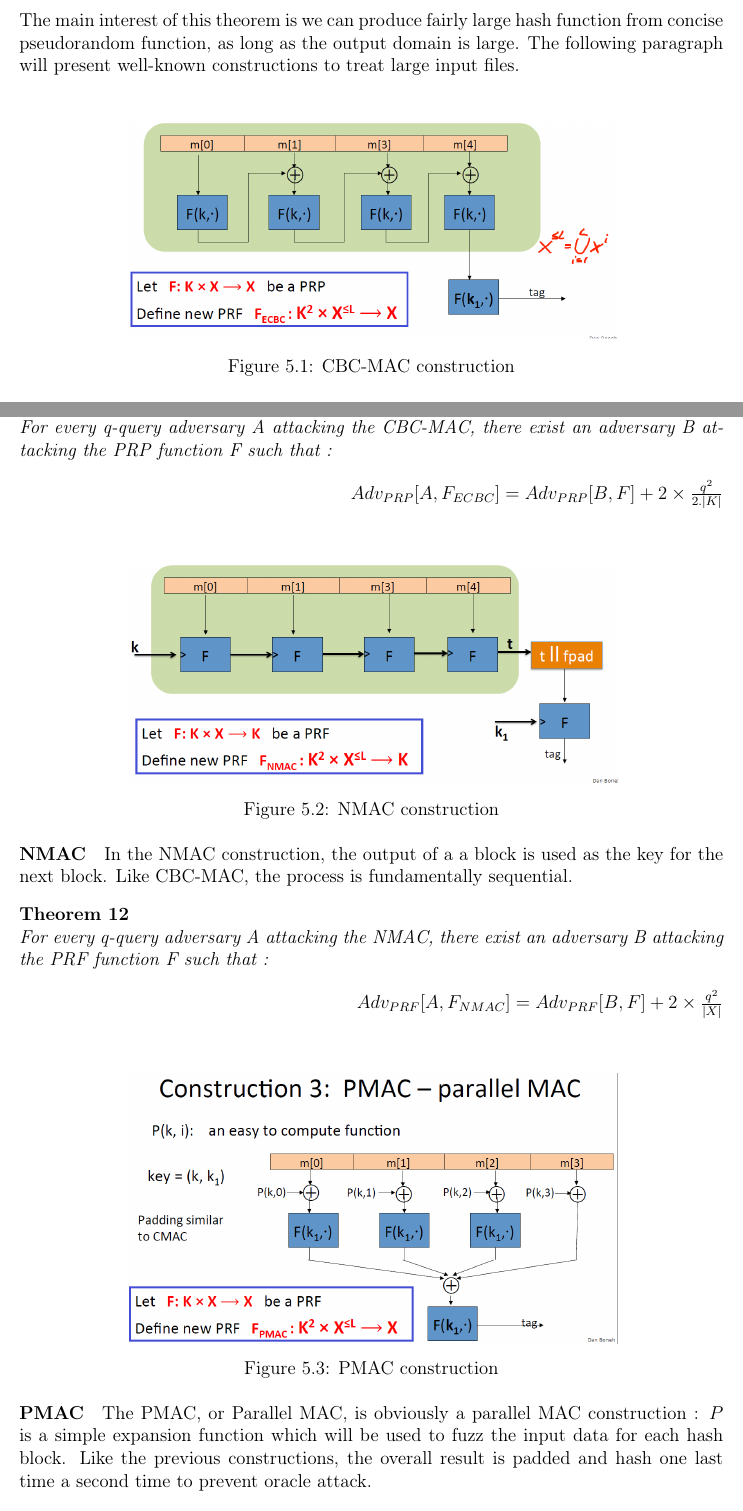
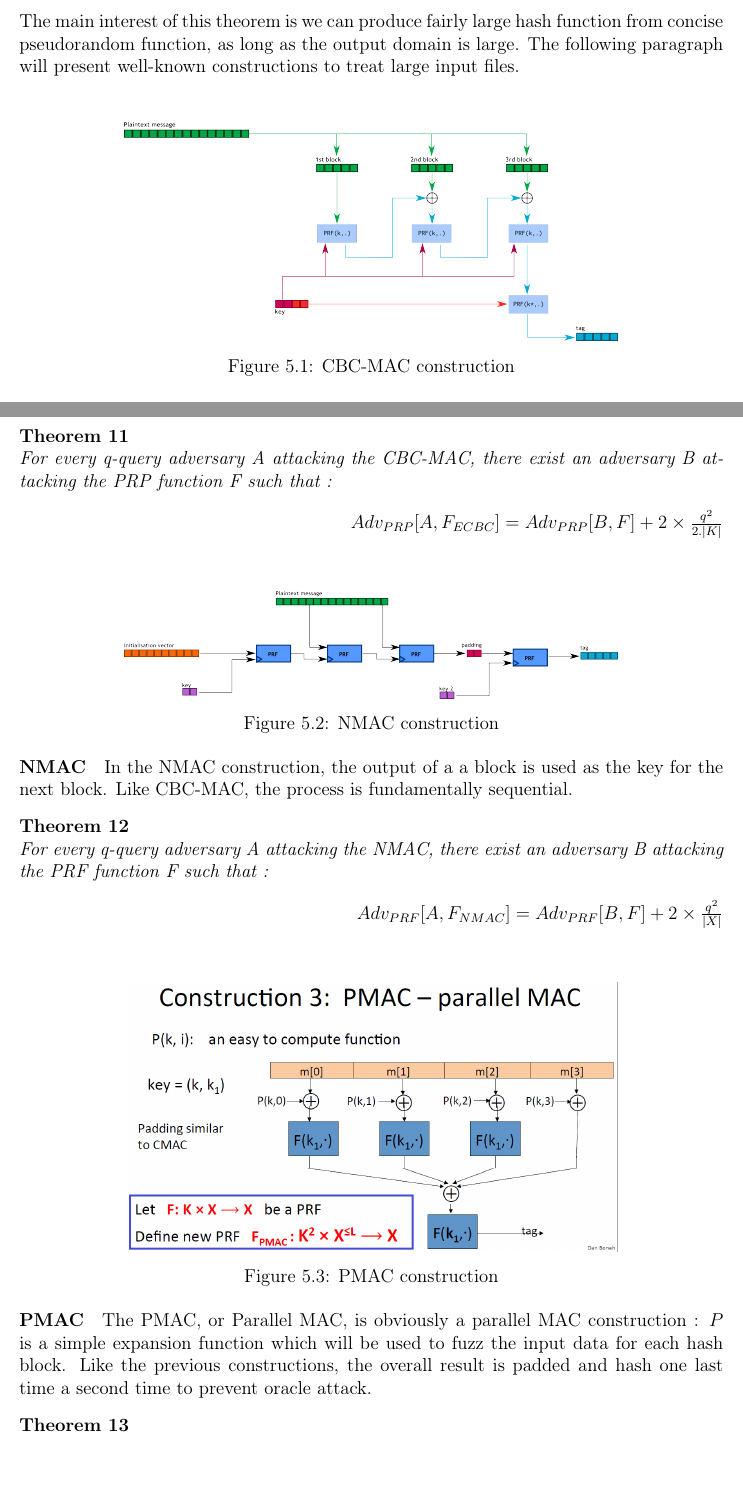
Before and after one commit to lucasg/report-crypto1, a LaTeX thesis (Crypto-I.tex, which reads integrity.tex): two parts of pages 38 and 39 of 47, joined at a grey line, cut so that both start at the same text, the shorter picture padded with empty space. Compiled offline with pdfLaTeX.

Commit message:
New schematics

```diff
--- a/integrity.tex
+++ b/integrity.tex
@@ -60,7 +60,7 @@ The main interest of this theorem is we can produce fairly large hash function f
 
 \begin{figure}[h!]
 	\centering
-		\includegraphics[width=0.7\textwidth]{CBC-MAC.png}
+		\includegraphics[width=0.7\textwidth]{CBC-MAC.PNG}
 	\caption{CBC-MAC construction}
 	\label{fig:CBCMACConstruction}
 \end{figure}
@@ -81,7 +81,7 @@ The CBC-MAC is constructed from a single PRP by cascading the output of the prev
 
 \begin{figure}[h!]
 	\centering
-		\includegraphics[width=0.7\textwidth]{NMAC.png}
+		\includegraphics[width=0.7\textwidth]{NMAC.PNG}
 	\caption{NMAC construction}
 	\label{fig:NMACConstruction}
 \end{figure}
@@ -102,7 +102,7 @@ In the NMAC construction, the output of a a block is used as the key for the nex
 
 \begin{figure}[h!]
 	\centering
-		\includegraphics[width=0.7\textwidth]{PMAC.png}
+		\includegraphics[width=0.7\textwidth]{PMAC.PNG}
 	\caption{PMAC construction}
 	\label{fig:PMACConstruction}
 \end{figure}
```
Also changed, not shown: ciphers.tex (+2 -2 lines), images/CBC-MAC.PNG, images/CBC.png, images/CFB.png, images/CTR.png, images/DES-f-function.png, images/ECB_encryption.png (deleted), images/HMAC.PNG, images/NMAC.PNG, images/OFB.png, integrity.tex (4 more changed lines).
